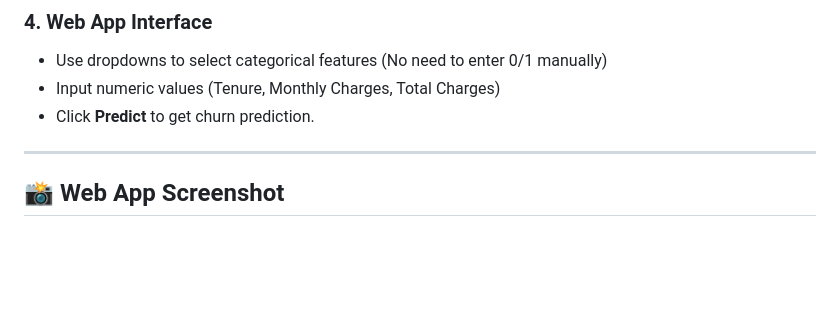
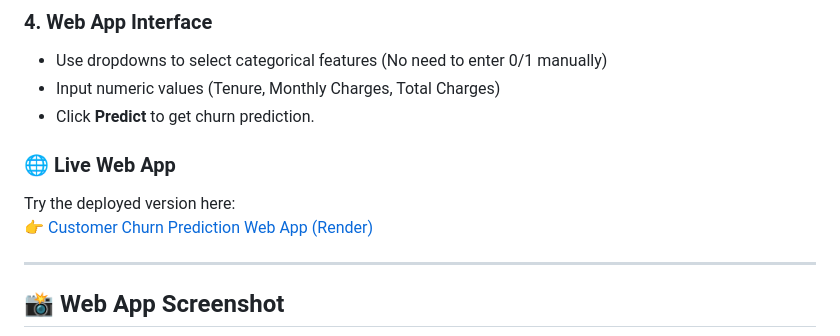
Before and after one commit to krishnagiri1/Customer-Churn-Prediction, a Markdown page: README.md, the part around the change. Drawn GitHub-style; blank space fills up the shorter version.

```diff
--- a/README.md
+++ b/README.md
@@ -97,6 +97,10 @@ Visit: [http://127.0.0.1:5000](http://127.0.0.1:5000)
 - Input numeric values (Tenure, Monthly Charges, Total Charges)
 - Click **Predict** to get churn prediction.
 
+### 🌐 Live Web App
+Try the deployed version here:
+👉 [Customer Churn Prediction Web App (Render)](https://customer-churn-prediction-23n1.onrender.com/)
+
 ---
 
 ## 📸 Web App Screenshot
```
